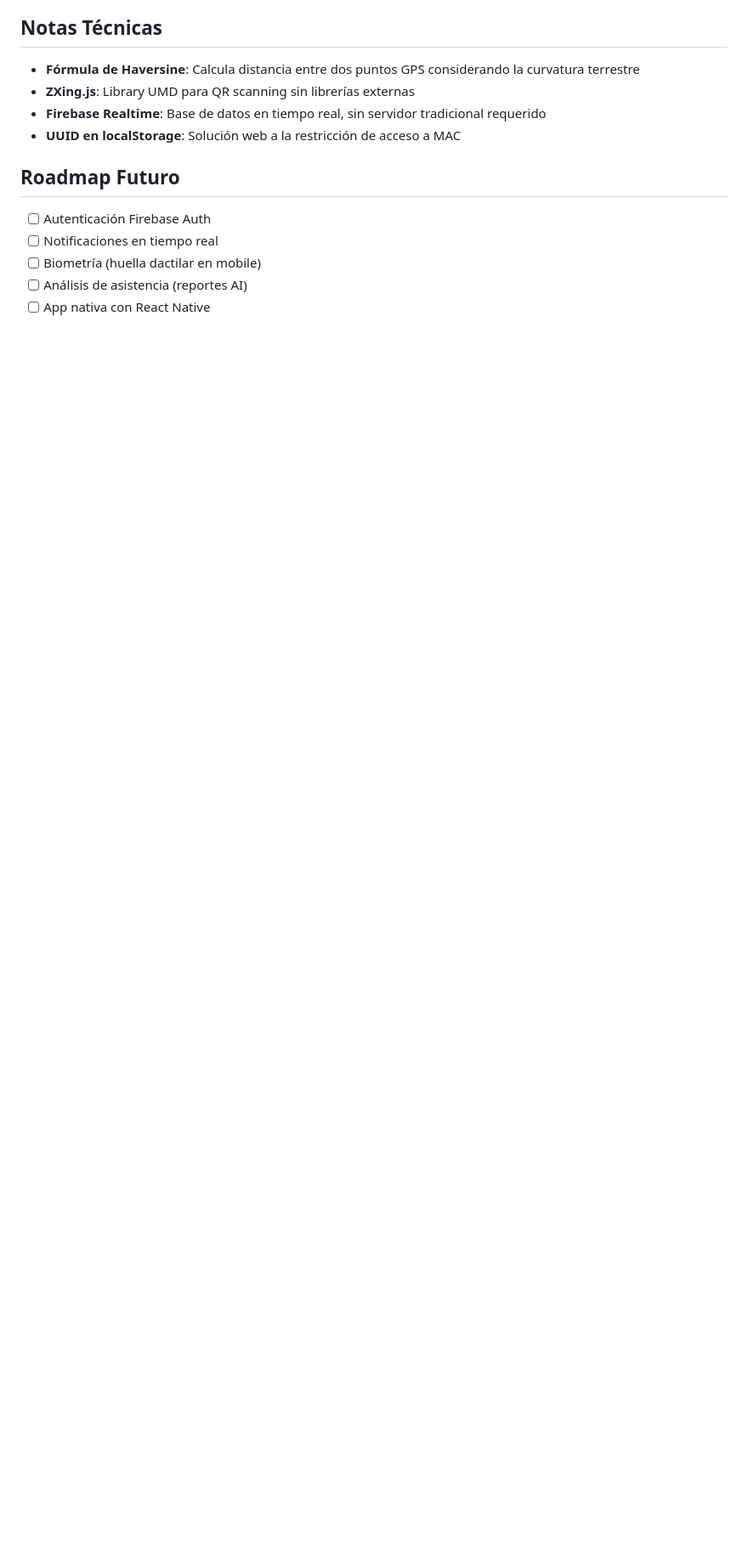
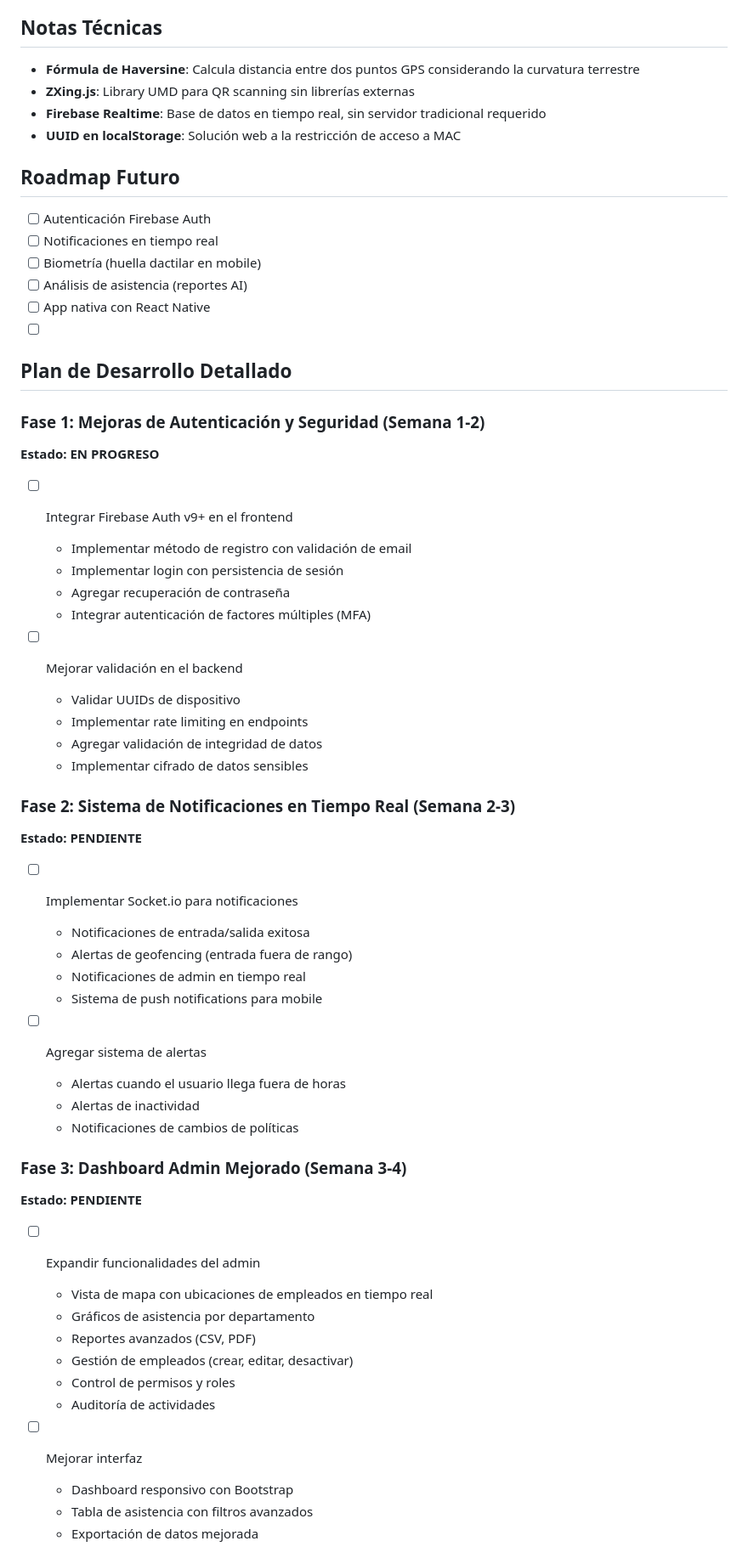
Before and after one commit to ndmealla/magnani-asistencia, a Markdown page: README.md, the part around one of its changes. Shown at 85% size. GitHub-like rendering; blank space fills up the shorter version.

```diff
--- a/README.md
+++ b/README.md
@@ -152,3 +152,51 @@ Obtiene estadísticas (requiere `x-admin-token`).
 - [ ] Biometría (huella dactilar en mobile)
 - [ ] Análisis de asistencia (reportes AI)
 - [ ] App nativa con React Native
+- [ ]
+## Plan de Desarrollo Detallado
+
+### Fase 1: Mejoras de Autenticación y Seguridad (Semana 1-2)
+**Estado: EN PROGRESO**
+
+- [ ] Integrar Firebase Auth v9+ en el frontend
+  - Implementar método de registro con validación de email
+  - Implementar login con persistencia de sesión
+  - Agregar recuperación de contraseña
+  - Integrar autenticación de factores múltiples (MFA)
+
+- [ ] Mejorar validación en el backend
+  - Validar UUIDs de dispositivo
+  - Implementar rate limiting en endpoints
+  - Agregar validación de integridad de datos
+  - Implementar cifrado de datos sensibles
+
+### Fase 2: Sistema de Notificaciones en Tiempo Real (Semana 2-3)
+**Estado: PENDIENTE**
+
+- [ ] Implementar Socket.io para notificaciones
+  - Notificaciones de entrada/salida exitosa
+  - Alertas de geofencing (entrada fuera de rango)
+  - Notificaciones de admin en tiempo real
+  - Sistema de push notifications para mobile
+
+- [ ] Agregar sistema de alertas
+  - Alertas cuando el usuario llega fuera de horas
+  - Alertas de inactividad
+  - Notificaciones de cambios de políticas
+
+### Fase 3: Dashboard Admin Mejorado (Semana 3-4)
+**Estado: PENDIENTE**
+
+- [ ] Expandir funcionalidades del admin
+  - Vista de mapa con ubicaciones de empleados en tiempo real
+  - Gráficos de asistencia por departamento
+  - Reportes avanzados (CSV, PDF)
+  - Gestión de empleados (crear, editar, desactivar)
+  - Control de permisos y roles
+  - Auditoría de actividades
+
+- [ ] Mejorar interfaz
+  - Dashboard responsivo con Bootstrap
+  - Tabla de asistencia con filtros avanzados
+  - Exportación de datos mejorada
+
```
Also changed, not shown: other parts of README.md (+73 -0 lines).
